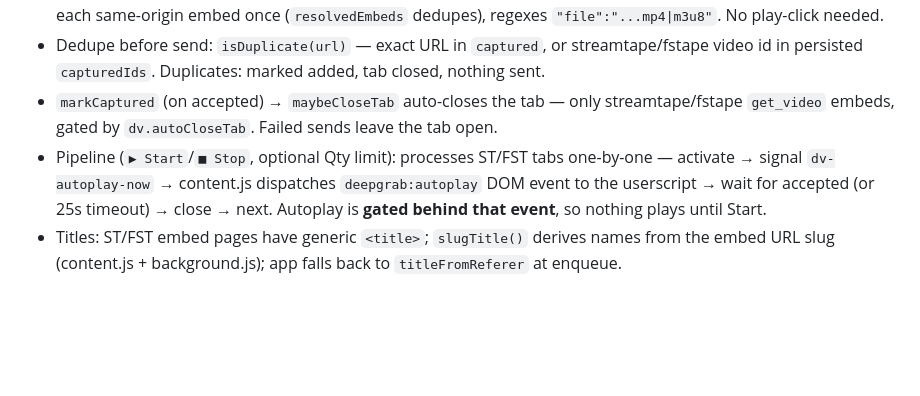
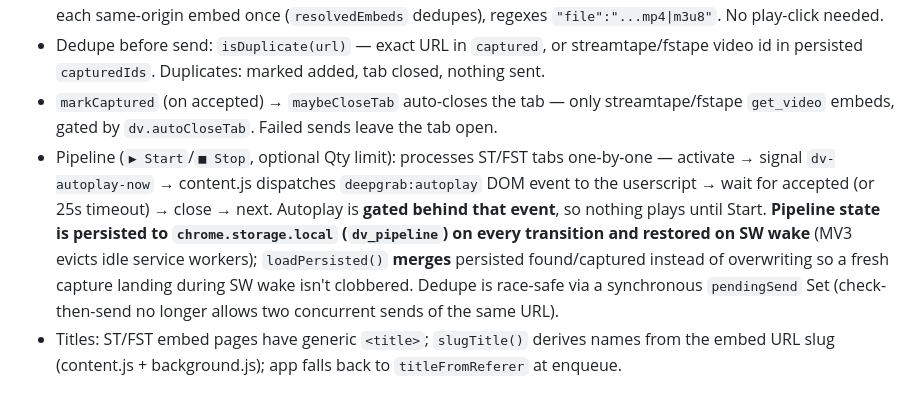
Before and after one commit to i12playwow/DeepVideoDownloader, a Markdown page: AGENTS.md, the part around the change. Drawn GitHub-style; blank space fills up the shorter version.

Commit message:
Document extension pipeline SW-eviction persistence and race-safe dedupe

```diff
--- a/AGENTS.md
+++ b/AGENTS.md
@@ -56,7 +56,7 @@ Each `resolve*()` returns `{resolvedUrl, proxy, agent, origin?}` and re-resolves
 - cnporn: lazy `/embed/<uuid>` iframe holds the mp4/m3u8 — `extractCnPorn()` (3s scan, Scan, `dv-rescan`) fetches each same-origin embed once (`resolvedEmbeds` dedupes), regexes `"file":"...mp4|m3u8"`. No play-click needed.
 - Dedupe before send: `isDuplicate(url)` — exact URL in `captured`, or streamtape/fstape video id in persisted `capturedIds`. Duplicates: marked added, tab closed, nothing sent.
 - `markCaptured` (on accepted) → `maybeCloseTab` auto-closes the tab — only streamtape/fstape `get_video` embeds, gated by `dv.autoCloseTab`. Failed sends leave the tab open.
-- Pipeline (`▶ Start`/`■ Stop`, optional Qty limit): processes ST/FST tabs one-by-one — activate → signal `dv-autoplay-now` → content.js dispatches `deepgrab:autoplay` DOM event to the userscript → wait for accepted (or 25s timeout) → close → next. Autoplay is **gated behind that event**, so nothing plays until Start.
+- Pipeline (`▶ Start`/`■ Stop`, optional Qty limit): processes ST/FST tabs one-by-one — activate → signal `dv-autoplay-now` → content.js dispatches `deepgrab:autoplay` DOM event to the userscript → wait for accepted (or 25s timeout) → close → next. Autoplay is **gated behind that event**, so nothing plays until Start. **Pipeline state is persisted to `chrome.storage.local` (`dv_pipeline`) on every transition and restored on SW wake** (MV3 evicts idle service workers); `loadPersisted()` **merges** persisted found/captured instead of overwriting so a fresh capture landing during SW wake isn't clobbered. Dedupe is race-safe via a synchronous `pendingSend` Set (check-then-send no longer allows two concurrent sends of the same URL).
 - Titles: ST/FST embed pages have generic `<title>`; `slugTitle()` derives names from the embed URL slug (content.js + background.js); app falls back to `titleFromReferer` at enqueue.
 
 ## Userscripts (supjav.com)
```
